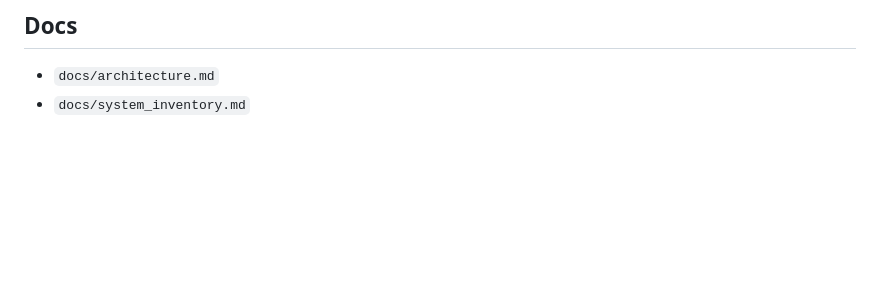
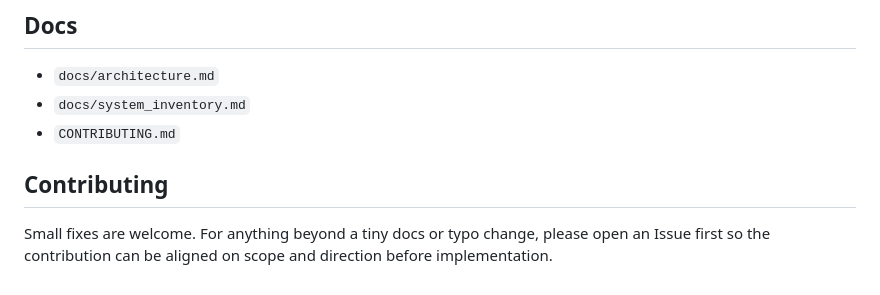
Before and after one commit to lutzfinger/SAI-baseversion, a Markdown page: README.md, the part around the change. Rendered like a GitHub page; blank space fills up the shorter version.

Commit message:
ask for contribution support

```diff
--- a/README.md
+++ b/README.md
@@ -213,3 +213,10 @@ Configure it with the optional `SAI_LANGSMITH_*` settings in `.env.example`.
 
 - `docs/architecture.md`
 - `docs/system_inventory.md`
+- `CONTRIBUTING.md`
+
+## Contributing
+
+Small fixes are welcome. For anything beyond a tiny docs or typo change, please
+open an Issue first so the contribution can be aligned on scope and direction
+before implementation.
```
Also changed, not shown: .github/ISSUE_TEMPLATE/contribution-proposal.md (added, +33 -0 lines), CONTRIBUTING.md (added, +99 -0 lines).
